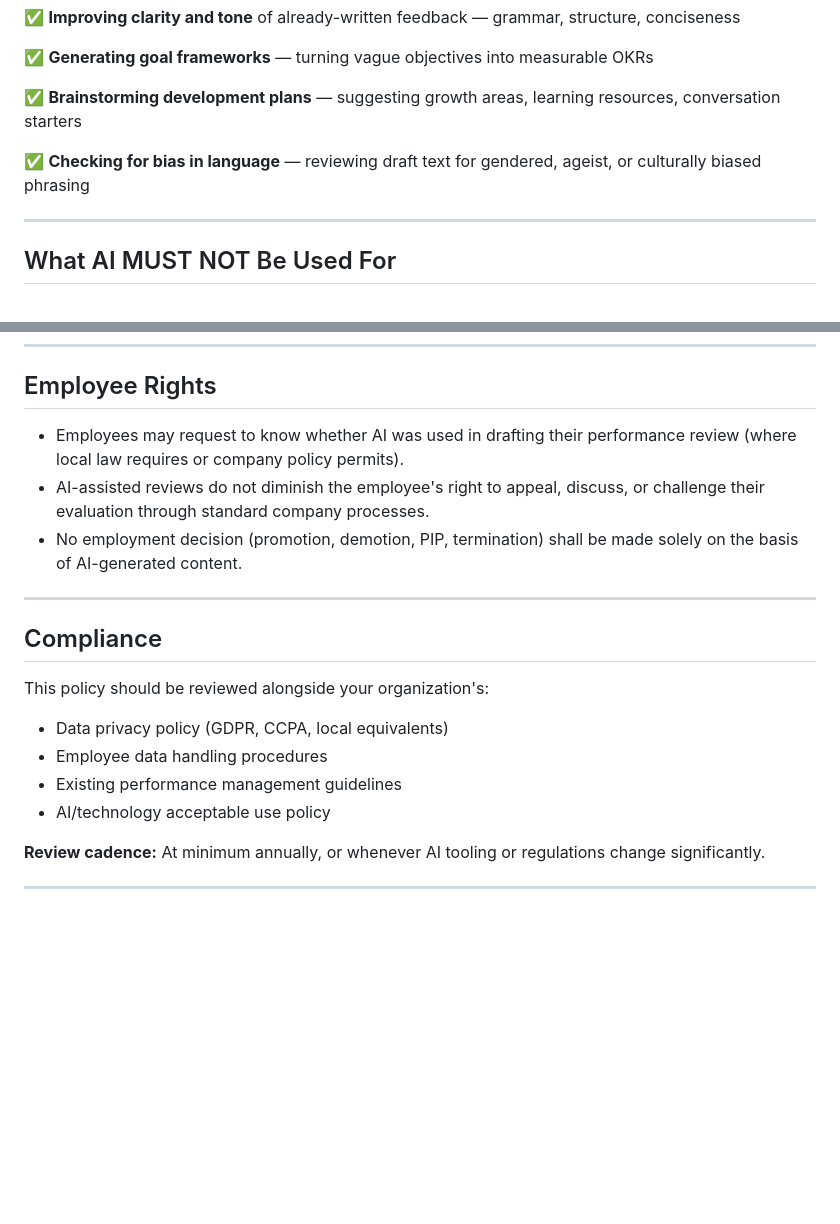
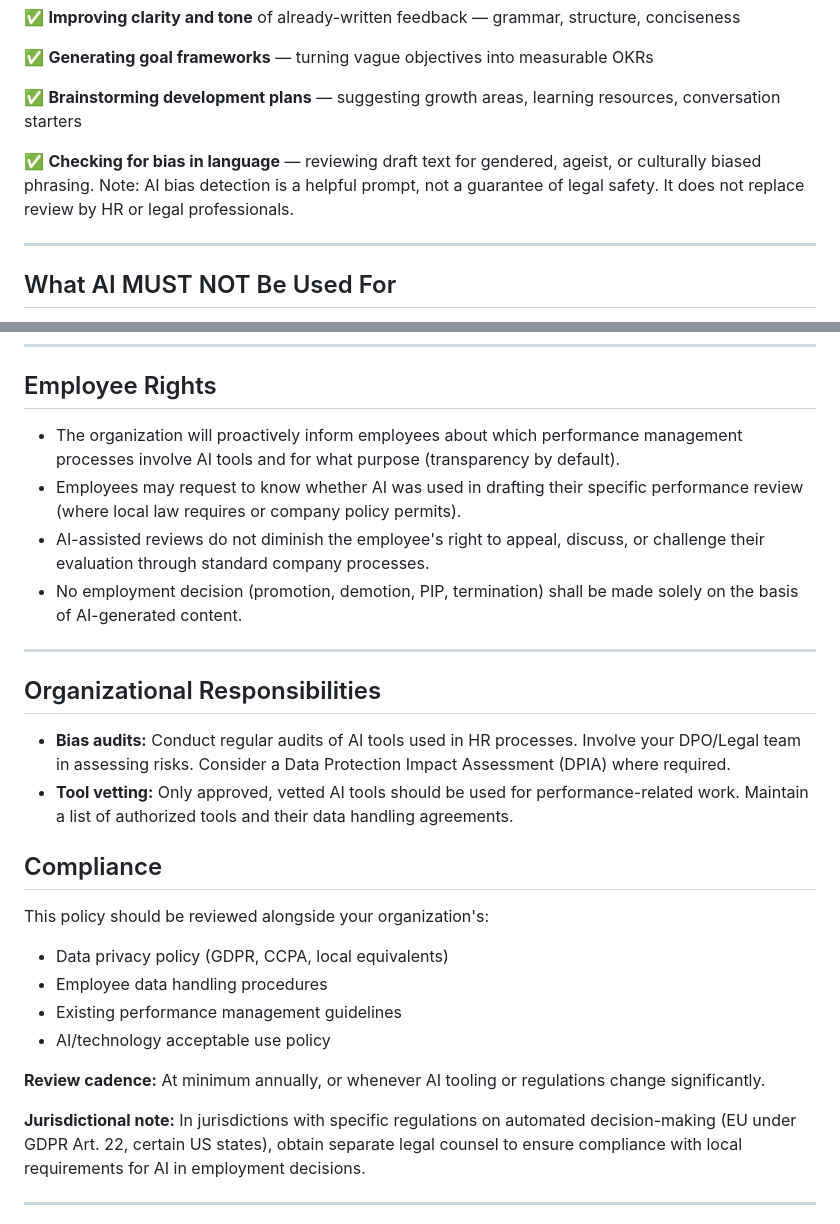
Before and after one commit to lanawrayauthor-art/lanawrayauthor-art.github.io, a Markdown page: pdfs/lead_magnet_ai_policy.md, 2 parts joined by grey strips. Rendered like a GitHub page; blank space fills up the shorter version.

Commit message:
Strengthen AI policy: bias audits, transparency, jurisdictional note

```diff
--- a/pdfs/lead_magnet_ai_policy.md
+++ b/pdfs/lead_magnet_ai_policy.md
@@ -22,7 +22,7 @@ This policy establishes guidelines for the responsible use of AI tools (ChatGPT,
 
 ✅ **Brainstorming development plans** — suggesting growth areas, learning resources, conversation starters
 
-✅ **Checking for bias in language** — reviewing draft text for gendered, ageist, or culturally biased phrasing
+✅ **Checking for bias in language** — reviewing draft text for gendered, ageist, or culturally biased phrasing. Note: AI bias detection is a helpful prompt, not a guarantee of legal safety. It does not replace review by HR or legal professionals.
 
 ---
 
@@ -56,11 +56,17 @@ This policy establishes guidelines for the responsible use of AI tools (ChatGPT,
 
 ## Employee Rights
 
-- Employees may request to know whether AI was used in drafting their performance review (where local law requires or company policy permits).
+- The organization will proactively inform employees about which performance management processes involve AI tools and for what purpose (transparency by default).
+- Employees may request to know whether AI was used in drafting their specific performance review (where local law requires or company policy permits).
 - AI-assisted reviews do not diminish the employee's right to appeal, discuss, or challenge their evaluation through standard company processes.
 - No employment decision (promotion, demotion, PIP, termination) shall be made solely on the basis of AI-generated content.
 
 ---
+
+## Organizational Responsibilities
+
+- **Bias audits:** Conduct regular audits of AI tools used in HR processes. Involve your DPO/Legal team in assessing risks. Consider a Data Protection Impact Assessment (DPIA) where required.
+- **Tool vetting:** Only approved, vetted AI tools should be used for performance-related work. Maintain a list of authorized tools and their data handling agreements.
 
 ## Compliance
 
@@ -72,6 +78,8 @@ This policy should be reviewed alongside your organization's:
 
 **Review cadence:** At minimum annually, or whenever AI tooling or regulations change significantly.
 
+**Jurisdictional note:** In jurisdictions with specific regulations on automated decision-making (EU under GDPR Art. 22, certain US states), obtain separate legal counsel to ensure compliance with local requirements for AI in employment decisions.
+
 ---
 
 *This template is provided as a starting point. Adapt it to your organization's size, jurisdiction, and existing policies. It does not constitute legal advice. Consult employment counsel for jurisdiction-specific requirements.*
```
